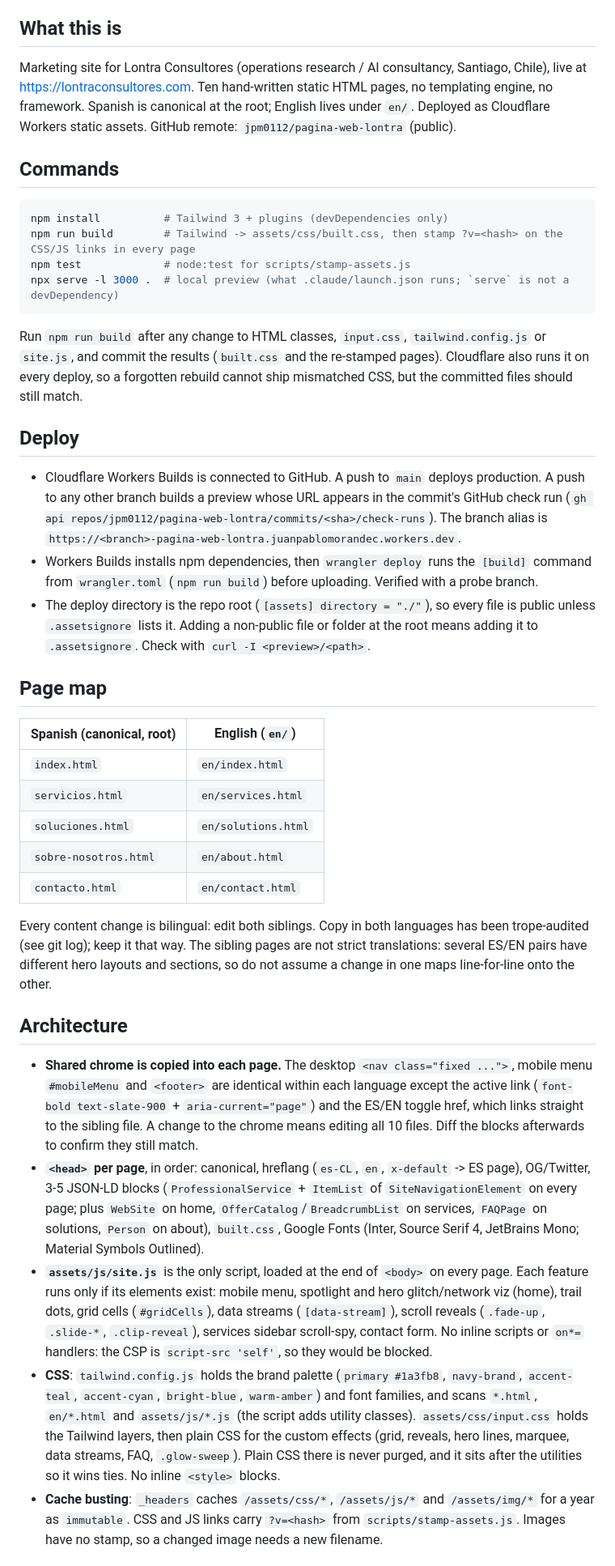
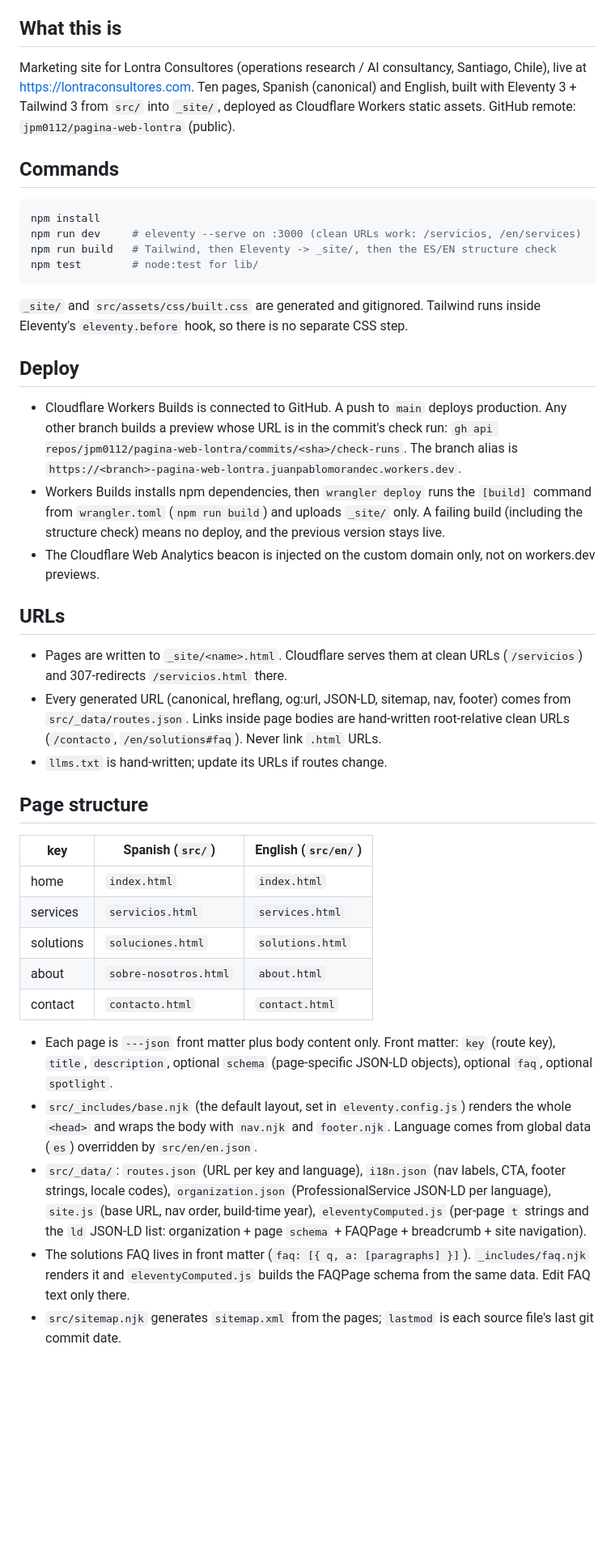
Before and after one commit to jpm0112/pagina-web-lontra, a Markdown page: CLAUDE.md, the part around one of its changes. Shown at 81% size. Rendered like a GitHub page; blank space fills up the shorter version.

Commit message:
Rewrite CLAUDE.md for the Eleventy build, clean URLs and ES/EN parity check

````diff
--- a/CLAUDE.md
+++ b/CLAUDE.md
@@ -4,42 +4,44 @@ This file provides guidance to Claude Code (claude.ai/code) when working with co
 
 ## What this is
 
-Marketing site for Lontra Consultores (operations research / AI consultancy, Santiago, Chile), live at https://lontraconsultores.com. Ten hand-written static HTML pages, no templating engine, no framework. Spanish is canonical at the root; English lives under `en/`. Deployed as Cloudflare Workers static assets. GitHub remote: `jpm0112/pagina-web-lontra` (public).
+Marketing site for Lontra Consultores (operations research / AI consultancy, Santiago, Chile), live at https://lontraconsultores.com. Ten pages, Spanish (canonical) and English, built with Eleventy 3 + Tailwind 3 from `src/` into `_site/`, deployed as Cloudflare Workers static assets. GitHub remote: `jpm0112/pagina-web-lontra` (public).
 
 ## Commands
 
 ```bash
-npm install          # Tailwind 3 + plugins (devDependencies only)
-npm run build        # Tailwind -> assets/css/built.css, then stamp ?v=<hash> on the CSS/JS links in every page
-npm test             # node:test for scripts/stamp-assets.js
-npx serve -l 3000 .  # local preview (what .claude/launch.json runs; `serve` is not a devDependency)
+npm install
+npm run dev     # eleventy --serve on :3000 (clean URLs work: /servicios, /en/services)
+npm run build   # Tailwind, then Eleventy -> _site/, then the ES/EN structure check
+npm test        # node:test for lib/
 ```
 
-Run `npm run build` after any change to HTML classes, `input.css`, `tailwind.config.js` or `site.js`, and commit the results (`built.css` and the re-stamped pages). Cloudflare also runs it on every deploy, so a forgotten rebuild cannot ship mismatched CSS, but the committed files should still match.
+`_site/` and `src/assets/css/built.css` are generated and gitignored. Tailwind runs inside Eleventy's `eleventy.before` hook, so there is no separate CSS step.
 
 ## Deploy
 
-- Cloudflare Workers Builds is connected to GitHub. A push to `main` deploys production. A push to any other branch builds a preview whose URL appears in the commit's GitHub check run (`gh api repos/jpm0112/pagina-web-lontra/commits/<sha>/check-runs`). The branch alias is `https://<branch>-pagina-web-lontra.juanpablomorandec.workers.dev`.
-- Workers Builds installs npm dependencies, then `wrangler deploy` runs the `[build]` command from `wrangler.toml` (`npm run build`) before uploading. Verified with a probe branch.
-- The deploy directory is the repo root (`[assets] directory = "./"`), so every file is public unless `.assetsignore` lists it. Adding a non-public file or folder at the root means adding it to `.assetsignore`. Check with `curl -I <preview>/<path>`.
+- Cloudflare Workers Builds is connected to GitHub. A push to `main` deploys production. Any other branch builds a preview whose URL is in the commit's check run: `gh api repos/jpm0112/pagina-web-lontra/commits/<sha>/check-runs`. The branch alias is `https://<branch>-pagina-web-lontra.juanpablomorandec.workers.dev`.
+- Workers Builds installs npm dependencies, then `wrangler deploy` runs the `[build]` command from `wrangler.toml` (`npm run build`) and uploads `_site/` only. A failing build (including the structure check) means no deploy, and the previous version stays live.
+- The Cloudflare Web Analytics beacon is injected on the custom domain only, not on workers.dev previews.
 
-## Page map
+## URLs
 
-| Spanish (canonical, root) | English (`en/`) |
-|---|---|
-| `index.html` | `en/index.html` |
-| `servicios.html` | `en/services.html` |
-| `soluciones.html` | `en/solutions.html` |
-| `sobre-nosotros.html` | `en/about.html` |
-| `contacto.html` | `en/contact.html` |
+- Pages are written to `_site/<name>.html`. Cloudflare serves them at clean URLs (`/servicios`) and 307-redirects `/servicios.html` there.
+- Every generated URL (canonical, hreflang, og:url, JSON-LD, sitemap, nav, footer) comes from `src/_data/routes.json`. Links inside page bodies are hand-written root-relative clean URLs (`/contacto`, `/en/solutions#faq`). Never link `.html` URLs.
+- `llms.txt` is hand-written; update its URLs if routes change.
 
-Every content change is bilingual: edit both siblings. Copy in both languages has been trope-audited (see git log); keep it that way. The sibling pages are not strict translations: several ES/EN pairs have different hero layouts and sections, so do not assume a change in one maps line-for-line onto the other.
+## Page structure
 
-## Architecture
+| key | Spanish (`src/`) | English (`src/en/`) |
+|---|---|---|
+| home | `index.html` | `index.html` |
+| services | `servicios.html` | `services.html` |
+| solutions | `soluciones.html` | `solutions.html` |
+| about | `sobre-nosotros.html` | `about.html` |
+| contact | `contacto.html` | `contact.html` |
 
-- **Shared chrome is copied into each page.** The desktop `<nav class="fixed ...">`, mobile menu `#mobileMenu` and `<footer>` are identical within each language except the active link (`font-bold text-slate-900` + `aria-current="page"`) and the ES/EN toggle href, which links straight to the sibling file. A change to the chrome means editing all 10 files. Diff the blocks afterwards to confirm they still match.
-- **`<head>` per page**, in order: canonical, hreflang (`es-CL`, `en`, `x-default` -> ES page), OG/Twitter, 3-5 JSON-LD blocks (`ProfessionalService` + `ItemList` of `SiteNavigationElement` on every page; plus `WebSite` on home, `OfferCatalog`/`BreadcrumbList` on services, `FAQPage` on solutions, `Person` on about), `built.css`, Google Fonts (Inter, Source Serif 4, JetBrains Mono; Material Symbols Outlined).
-- **`assets/js/site.js`** is the only script, loaded at the end of `<body>` on every page. Each feature runs only if its elements exist: mobile menu, spotlight and hero glitch/network viz (home), trail dots, grid cells (`#gridCells`), data streams (`[data-stream]`), scroll reveals (`.fade-up`, `.slide-*`, `.clip-reveal`), services sidebar scroll-spy, contact form. No inline scripts or `on*=` handlers: the CSP is `script-src 'self'`, so they would be blocked.
-- **CSS**: `tailwind.config.js` holds the brand palette (`primary #1a3fb8`, `navy-brand`, `accent-teal`, `accent-cyan`, `bright-blue`, `warm-amber`) and font families, and scans `*.html`, `en/*.html` and `assets/js/*.js` (the script adds utility classes). `assets/css/input.css` holds the Tailwind layers, then plain CSS for the custom effects (grid, reveals, hero lines, marquee, data streams, FAQ, `.glow-sweep`). Plain CSS there is never purged, and it sits after the utilities so it wins ties. No inline `<style>` blocks.
-- **Cache busting**: `_headers` caches `/assets/css/*`, `/assets/js/*` and `/assets/img/*` for a year as `immutable`. CSS and JS links carry `?v=<hash>` from `scripts/stamp-assets.js`. Images have no stamp, so a changed image needs a new filename.
+- Each page is `---json` front matter plus body content only. Front matter: `key` (route key), `title`, `description`, optional `schema` (page-specific JSON-LD objects), optional `faq`, optional `spotlight`.
+- `src/_includes/base.njk` (the default layout, set in `eleventy.config.js`) renders the whole `<head>` and wraps the body with `nav.njk` and `footer.njk`. Language comes from global data (`es`) overridden by `src/en/en.json`.
+- `src/_data/`: `routes.json` (URL per key and language), `i18n.json` (nav labels, CTA, footer strings, locale codes), `organization.json` (ProfessionalService JSON-LD per language), `site.js` (base URL, nav order, build-time year), `eleventyComputed.js` (per-page `t` strings and the `ld` JSON-LD list: organization + page `schema` + FAQPage + breadcrumb + site navigation).
+- The solutions FAQ lives in front matter (`faq: [{ q, a: [paragraphs] }]`). `_includes/faq.njk` renders it and `eleventyComputed.js` builds the FAQPage schema from the same data. Edit FAQ text only there.
+- `src/sitemap.njk` generates `sitemap.xml` from the pages; `lastmod` is each source file's last git commit date.
 
````
Also changed, not shown: other parts of CLAUDE.md (+16 -8 lines).
